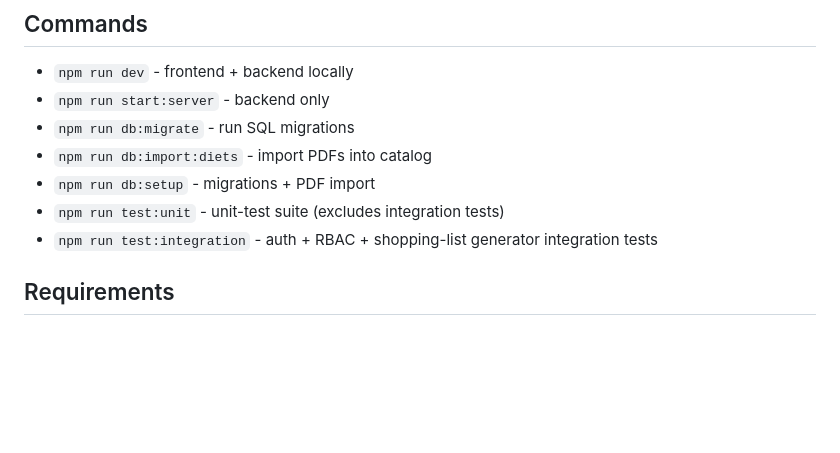
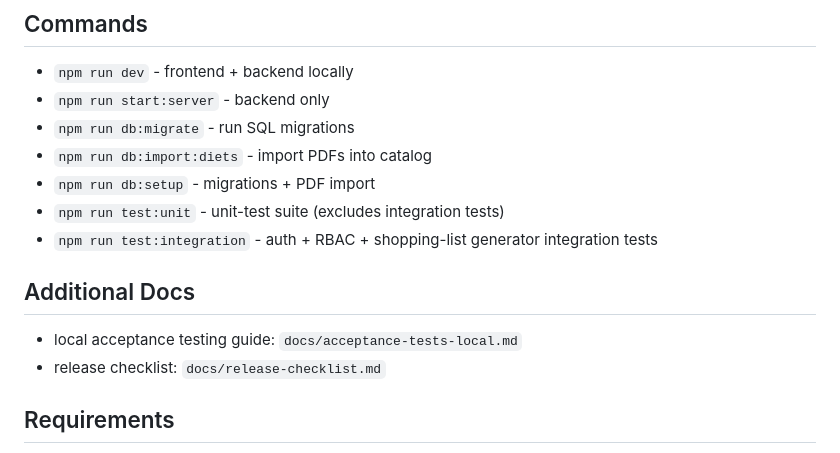
Before and after one commit to yautay/family-food-planner, a Markdown page: README.md, the part around the change. Drawn GitHub-style; blank space fills up the shorter version.

Commit message:
Add local acceptance testing setup guide

```diff
--- a/README.md
+++ b/README.md
@@ -43,6 +43,11 @@ npm run dev
 - `npm run db:setup` - migrations + PDF import
 - `npm run test:unit` - unit-test suite (excludes integration tests)
 - `npm run test:integration` - auth + RBAC + shopping-list generator integration tests
+
+## Additional Docs
+
+- local acceptance testing guide: `docs/acceptance-tests-local.md`
+- release checklist: `docs/release-checklist.md`
 
 ## Requirements
 
```
Also changed, not shown: docs/acceptance-tests-local.md (added, +124 -0 lines).
